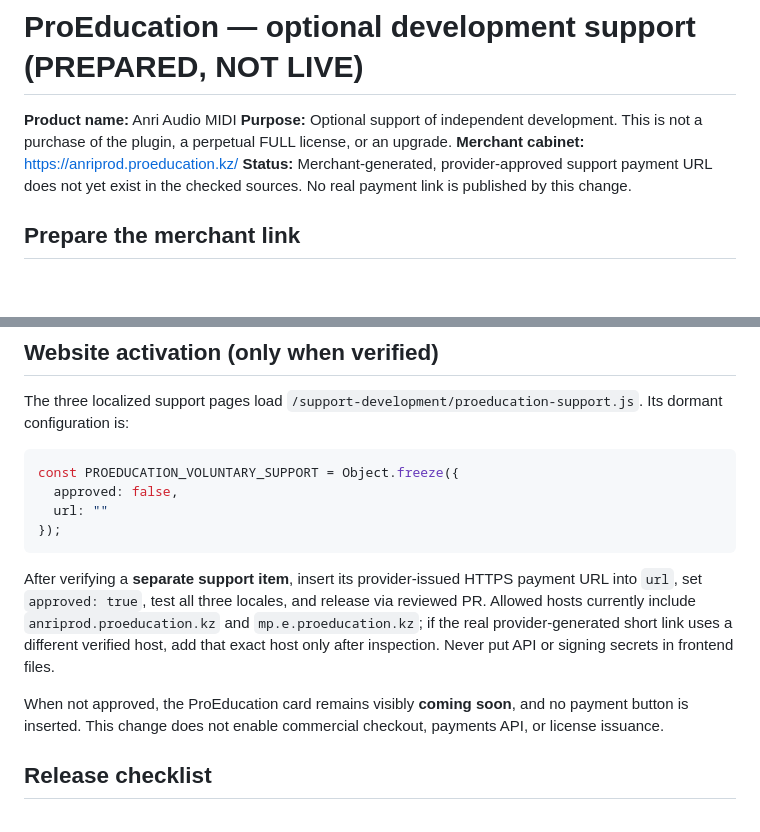
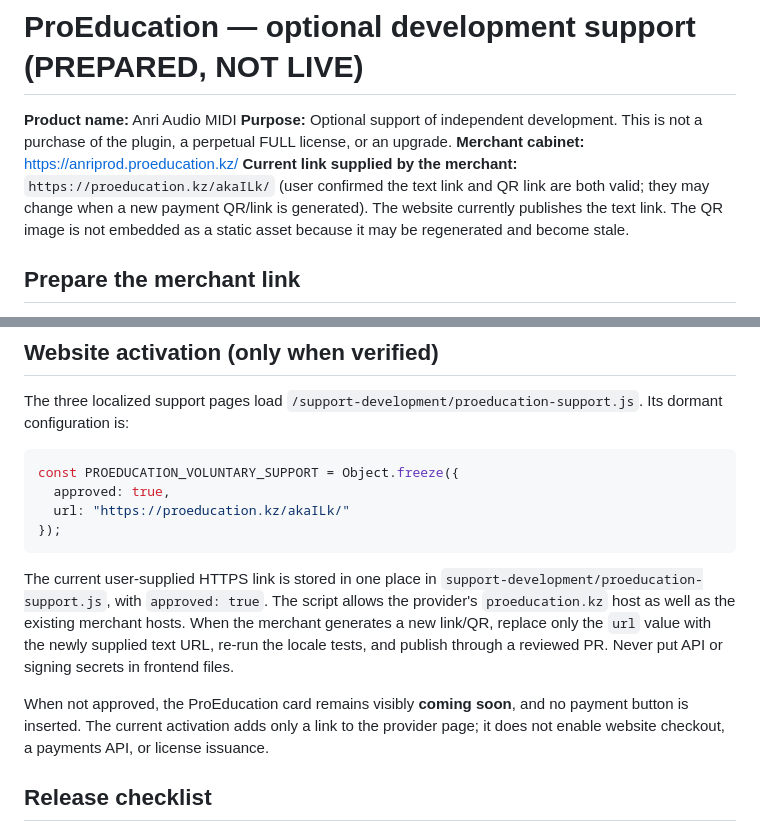
Before and after one commit to anribitzzz10-cell/AnriAudioWebsite, a Markdown page: docs/PROEDUCATION_SUPPORT_LINK_SETUP.md, 2 parts joined by grey strips. Rendered like a GitHub page; blank space fills up the shorter version.

Commit message:
Document current ProEducation link and rotating QR/link updates

````diff
--- a/docs/PROEDUCATION_SUPPORT_LINK_SETUP.md
+++ b/docs/PROEDUCATION_SUPPORT_LINK_SETUP.md
@@ -3,7 +3,7 @@
 **Product name:** Anri Audio MIDI
 **Purpose:** Optional support of independent development. This is not a purchase of the plugin, a perpetual FULL license, or an upgrade.
 **Merchant cabinet:** https://anriprod.proeducation.kz/
-**Status:** Merchant-generated, provider-approved support payment URL does not yet exist in the checked sources. No real payment link is published by this change.
+**Current link supplied by the merchant:** `https://proeducation.kz/akaILk/` (user confirmed the text link and QR link are both valid; they may change when a new payment QR/link is generated). The website currently publishes the text link. The QR image is not embedded as a static asset because it may be regenerated and become stale.
 
 ## Prepare the merchant link
 
@@ -20,14 +20,14 @@ The three localized support pages load `/support-development/proeducation-suppor
 
 ```js
 const PROEDUCATION_VOLUNTARY_SUPPORT = Object.freeze({
-  approved: false,
-  url: ""
+  approved: true,
+  url: "https://proeducation.kz/akaILk/"
 });
 ```
 
-After verifying a **separate support item**, insert its provider-issued HTTPS payment URL into `url`, set `approved: true`, test all three locales, and release via reviewed PR. Allowed hosts currently include `anriprod.proeducation.kz` and `mp.e.proeducation.kz`; if the real provider-generated short link uses a different verified host, add that exact host only after inspection. Never put API or signing secrets in frontend files.
+The current user-supplied HTTPS link is stored in one place in `support-development/proeducation-support.js`, with `approved: true`. The script allows the provider's `proeducation.kz` host as well as the existing merchant hosts. When the merchant generates a new link/QR, replace only the `url` value with the newly supplied text URL, re-run the locale tests, and publish through a reviewed PR. Never put API or signing secrets in frontend files.
 
-When not approved, the ProEducation card remains visibly **coming soon**, and no payment button is inserted. This change does not enable commercial checkout, payments API, or license issuance.
+When not approved, the ProEducation card remains visibly **coming soon**, and no payment button is inserted. The current activation adds only a link to the provider page; it does not enable website checkout, a payments API, or license issuance.
 
 ## Release checklist
 
````
